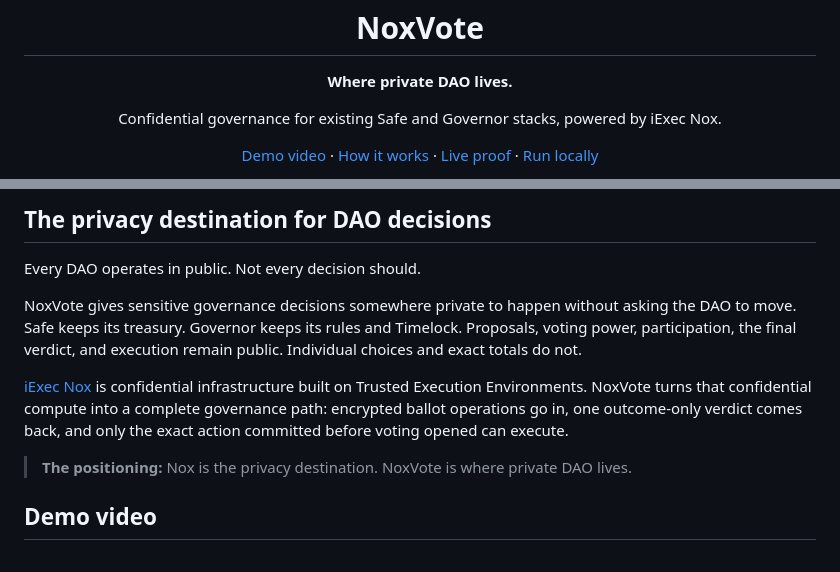
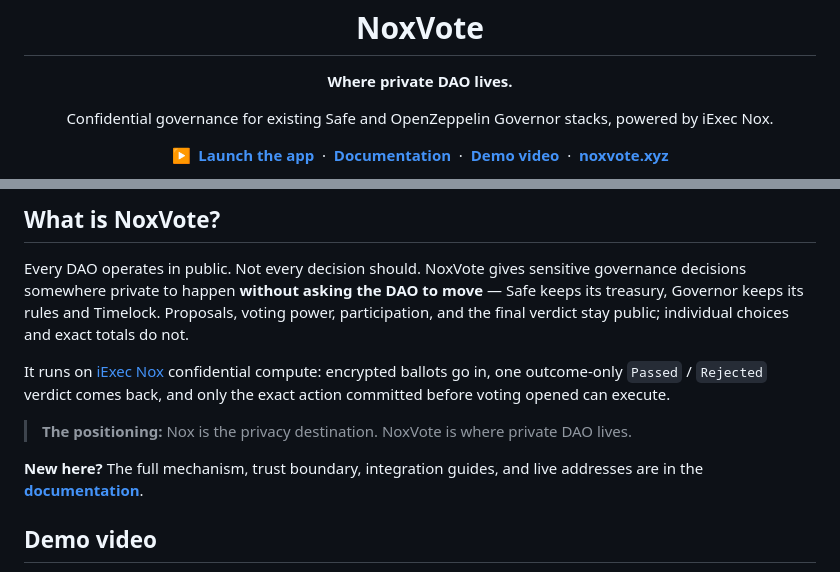
Before and after one commit to Blockchain-Oracle/noxvote, a Markdown page: README.md, 2 parts joined by grey strips. Drawn GitHub-style.

```diff
--- a/README.md
+++ b/README.md
@@ -7,14 +7,17 @@
 <p align="center"><strong>Where private DAO lives.</strong></p>
 
 <p align="center">
-  Confidential governance for existing Safe and Governor stacks, powered by iExec Nox.
+  Confidential governance for existing Safe and OpenZeppelin Governor stacks, powered by iExec Nox.
 </p>
 
 <p align="center">
-  <a href="#demo-video">Demo video</a> ·
-  <a href="#how-it-works">How it works</a> ·
-  <a href="#live-proof">Live proof</a> ·
-  <a href="#run-locally">Run locally</a>
+  <a href="https://app.noxvote.xyz"><b>▶&nbsp; Launch the app</b></a>
+  &nbsp;·&nbsp;
+  <a href="https://docs.noxvote.xyz"><b>Documentation</b></a>
+  &nbsp;·&nbsp;
+  <a href="https://vimeo.com/1214870008"><b>Demo video</b></a>
+  &nbsp;·&nbsp;
+  <a href="https://noxvote.xyz"><b>noxvote.xyz</b></a>
 </p>
 
 <p align="center">
@@ -22,20 +25,20 @@
 </p>
 
-## The privacy destination for DAO decisions
+## What is NoxVote?
 
-Every DAO operates in public. Not every decision should.
+Every DAO operates in public. Not every decision should. NoxVote gives sensitive governance decisions
+somewhere private to happen **without asking the DAO to move** — Safe keeps its treasury, Governor
+keeps its rules and Timelock. Proposals, voting power, participation, and the final verdict stay
+public; individual choices and exact totals do not.
 
-NoxVote gives sensitive governance decisions somewhere private to happen without asking the DAO to
-move. Safe keeps its treasury. Governor keeps its rules and Timelock. Proposals, voting power,
-participation, the final verdict, and execution remain public. Individual choices and exact totals do
-not.
-
-[iExec Nox](https://github.com/iExec-Nox/documentation) is confidential infrastructure built on
-Trusted Execution Environments. NoxVote turns that confidential compute into a complete governance
-path: encrypted ballot operations go in, one outcome-only verdict comes back, and only the exact
-action committed before voting opened can execute.
+It runs on [iExec Nox](https://github.com/iExec-Nox/documentation) confidential compute: encrypted
+ballots go in, one outcome-only `Passed` / `Rejected` verdict comes back, and only the exact action
+committed before voting opened can execute.
 
 > **The positioning:** Nox is the privacy destination. NoxVote is where private DAO lives.
+
+**New here?** The full mechanism, trust boundary, integration guides, and live addresses are in the
+**[documentation](https://docs.noxvote.xyz)**.
 
 ## Demo video
 
```
Also changed, not shown: other parts of README.md (+60 -123 lines).
